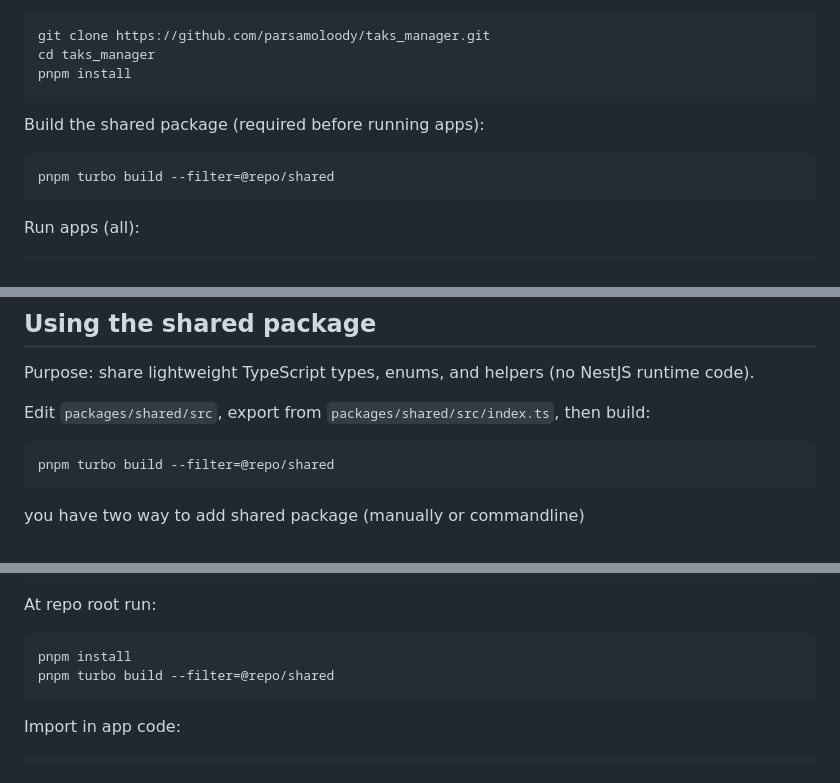
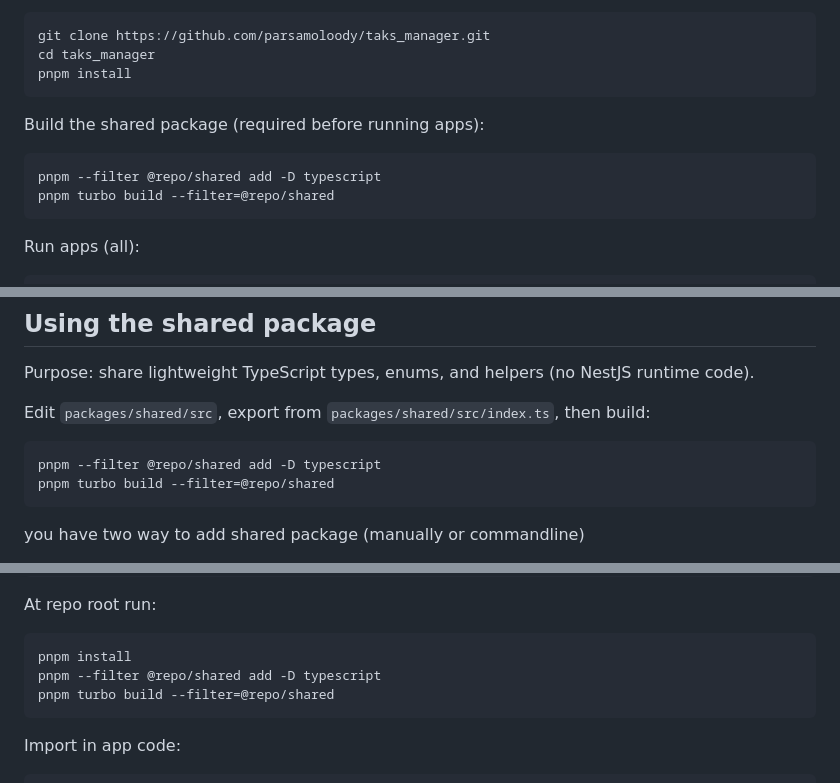
Before and after one commit to parsamoloody/taks_manager, a Markdown page: README.md, 3 parts joined by grey strips. Rendered like a GitHub page.

Commit message:
doc: update shard package installation

````diff
--- a/README.md
+++ b/README.md
@@ -32,6 +32,7 @@ pnpm install
 Build the shared package (required before running apps):
 
 ```bash
+pnpm --filter @repo/shared add -D typescript
 pnpm turbo build --filter=@repo/shared
 ```
 
@@ -57,6 +58,7 @@ Purpose: share lightweight TypeScript types, enums, and helpers (no NestJS runti
 Edit `packages/shared/src`, export from `packages/shared/src/index.ts`, then build:
 
 ```bash
+pnpm --filter @repo/shared add -D typescript
 pnpm turbo build --filter=@repo/shared
 ```
 
@@ -78,6 +80,7 @@ At repo root run:
 
 ```bash
 pnpm install
+pnpm --filter @repo/shared add -D typescript
 pnpm turbo build --filter=@repo/shared
 ```
 
````
Also changed, not shown: other parts of README.md (+1 -0 lines).
